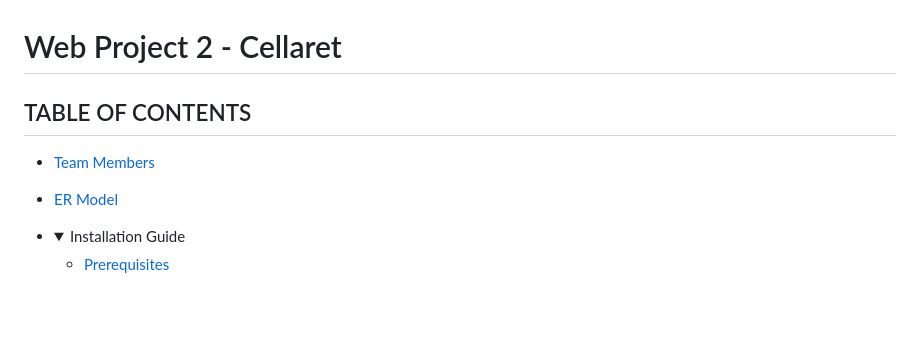
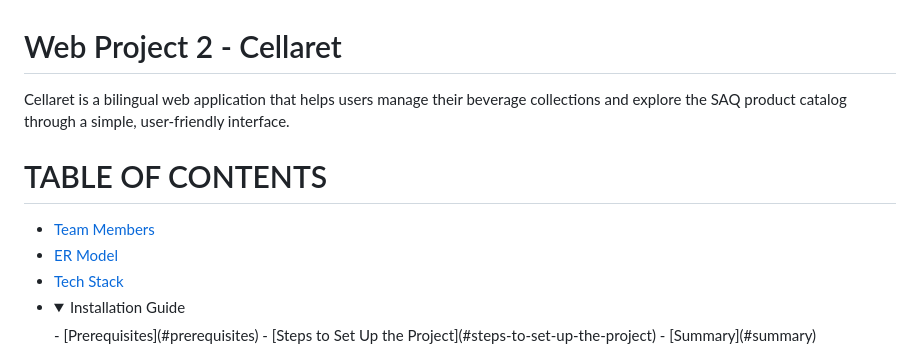
Before and after one commit to vickihi/cellaret-new, a Markdown page: README.md, the part around one of its changes. Drawn GitHub-style; folded sections open; blank space fills up the shorter version.

```diff
--- a/README.md
+++ b/README.md
@@ -1,11 +1,12 @@
 # Web Project 2 - Cellaret
-## TABLE OF CONTENTS
+Cellaret is a bilingual web application that helps users manage their beverage collections and explore the SAQ product catalog through a simple, user-friendly interface.
 
+# TABLE OF CONTENTS
 - [Team Members](#team-members)
 - [ER Model](https://app.diagrams.net/#G1uI5tPZXW0piwWYsHi4QuV0FyxZVa4p_w#%7B%22pageId%22%3A%22A44Uredbnt4s9DRfil-q%22%7D)
+- [Tech Stack](#tech-stack)
 - <details>
   <summary>Installation Guide</summary>
-
   - [Prerequisites](#prerequisites)
   - [Steps to Set Up the Project](#steps-to-set-up-the-project)
   - [Summary](#summary)
```
Also changed, not shown: other parts of README.md (+25 -50 lines).
